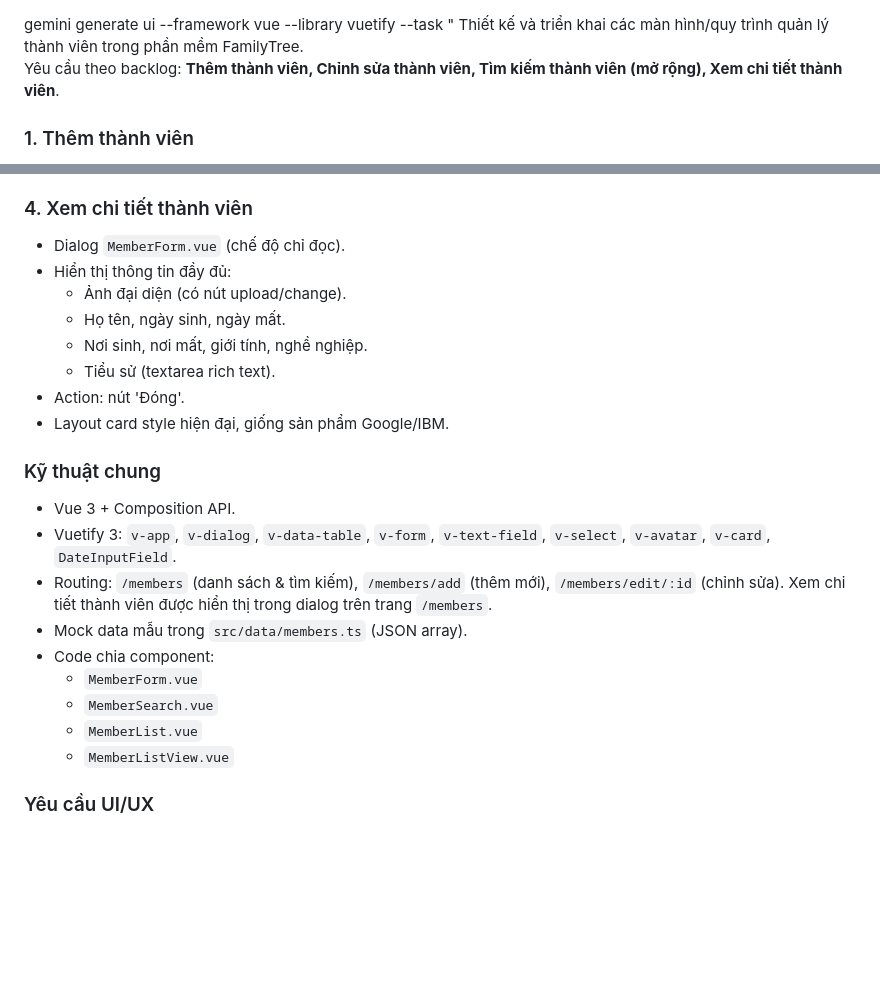
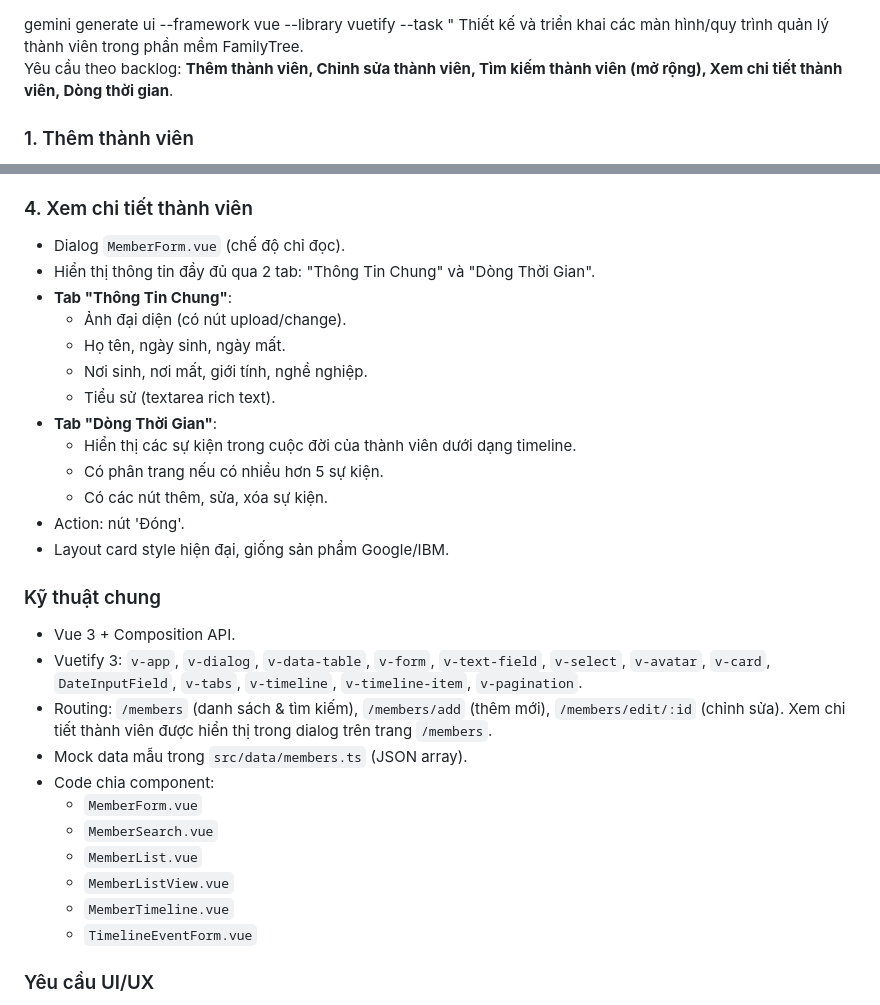
Before and after one commit to hkthao/family-tree-3, a Markdown page: gemini-task/members/member.md, 2 parts joined by grey strips. Drawn GitHub-style; blank space fills up the shorter version.

Commit message:
docs: Update member.md to reflect timeline feature

```diff
--- a/gemini-task/members/member.md
+++ b/gemini-task/members/member.md
@@ -1,6 +1,6 @@
 gemini generate ui --framework vue --library vuetify --task "
 Thiết kế và triển khai các màn hình/quy trình quản lý thành viên trong phần mềm FamilyTree.
-Yêu cầu theo backlog: **Thêm thành viên, Chỉnh sửa thành viên, Tìm kiếm thành viên (mở rộng), Xem chi tiết thành viên**.
+Yêu cầu theo backlog: **Thêm thành viên, Chỉnh sửa thành viên, Tìm kiếm thành viên (mở rộng), Xem chi tiết thành viên, Dòng thời gian**.
 
 ### 1. Thêm thành viên
 - Màn hình riêng `MemberForm.vue` (được dùng chung cho cả thêm mới và chỉnh sửa) để nhập thông tin:
@@ -28,17 +28,22 @@ Yêu cầu theo backlog: **Thêm thành viên, Chỉnh sửa thành viên, Tìm
 
 ### 4. Xem chi tiết thành viên
 - Dialog `MemberForm.vue` (chế độ chỉ đọc).
-- Hiển thị thông tin đầy đủ:
+- Hiển thị thông tin đầy đủ qua 2 tab: "Thông Tin Chung" và "Dòng Thời Gian".
+- **Tab "Thông Tin Chung"**:
   - Ảnh đại diện (có nút upload/change).
   - Họ tên, ngày sinh, ngày mất.
   - Nơi sinh, nơi mất, giới tính, nghề nghiệp.
   - Tiểu sử (textarea rich text).
+- **Tab "Dòng Thời Gian"**:
+  - Hiển thị các sự kiện trong cuộc đời của thành viên dưới dạng timeline.
+  - Có phân trang nếu có nhiều hơn 5 sự kiện.
+  - Có các nút thêm, sửa, xóa sự kiện.
 - Action: nút 'Đóng'.
 - Layout card style hiện đại, giống sản phẩm Google/IBM.
 
 ### Kỹ thuật chung
 - Vue 3 + Composition API.
-- Vuetify 3: `v-app`, `v-dialog`, `v-data-table`, `v-form`, `v-text-field`, `v-select`, `v-avatar`, `v-card`, `DateInputField`.
+- Vuetify 3: `v-app`, `v-dialog`, `v-data-table`, `v-form`, `v-text-field`, `v-select`, `v-avatar`, `v-card`, `DateInputField`, `v-tabs`, `v-timeline`, `v-timeline-item`, `v-pagination`.
 - Routing: `/members` (danh sách & tìm kiếm), `/members/add` (thêm mới), `/members/edit/:id` (chỉnh sửa). Xem chi tiết thành viên được hiển thị trong dialog trên trang `/members`.
 - Mock data mẫu trong `src/data/members.ts` (JSON array).
 - Code chia component:
@@ -46,6 +51,8 @@ Yêu cầu theo backlog: **Thêm thành viên, Chỉnh sửa thành viên, Tìm
   - `MemberSearch.vue`
   - `MemberList.vue`
   - `MemberListView.vue`
+  - `MemberTimeline.vue`
+  - `TimelineEventForm.vue`
 
 ### Yêu cầu UI/UX
 - Phong cách hiện đại, spacing thoáng, giống Google/IBM.
```
